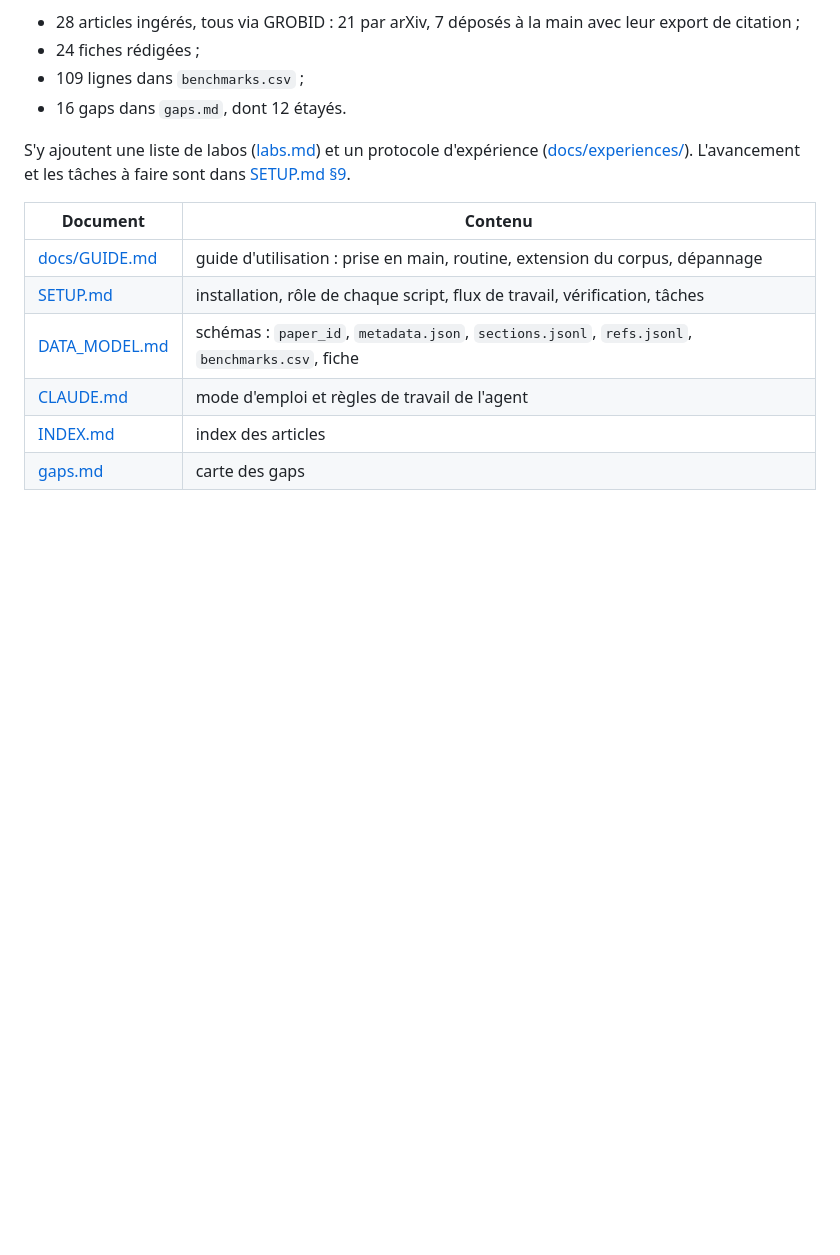
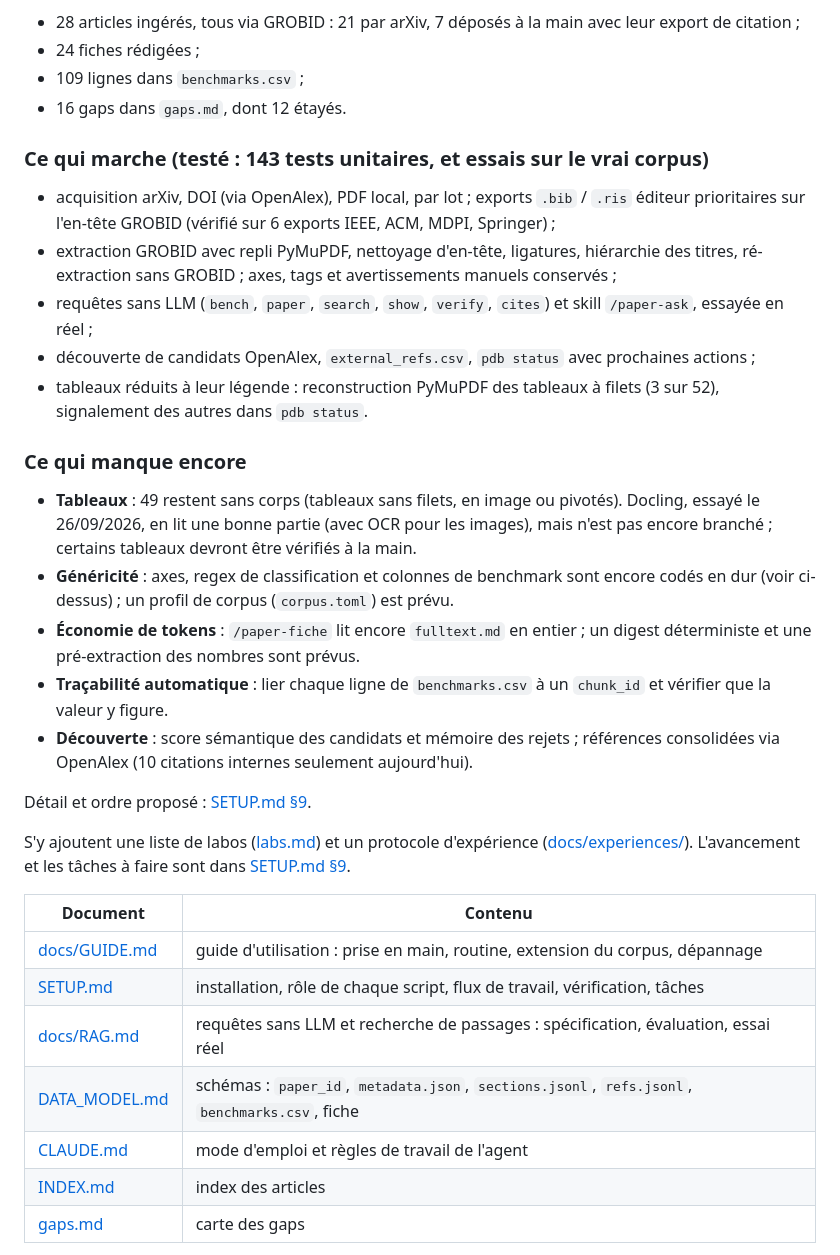
Before and after one commit to lrivals/PaperDatabase, a Markdown page: README.md, the part around one of its changes. Rendered like a GitHub page; blank space fills up the shorter version.

```diff
--- a/README.md
+++ b/README.md
@@ -198,6 +226,36 @@ et MCU :
 - 24 fiches rédigées ;
 - 109 lignes dans `benchmarks.csv` ;
 - 16 gaps dans `gaps.md`, dont 12 étayés.
+
+### Ce qui marche (testé : 143 tests unitaires, et essais sur le vrai corpus)
+
+- acquisition arXiv, DOI (via OpenAlex), PDF local, par lot ; exports `.bib` / `.ris`
+  éditeur prioritaires sur l'en-tête GROBID (vérifié sur 6 exports IEEE, ACM, MDPI,
+  Springer) ;
+- extraction GROBID avec repli PyMuPDF, nettoyage d'en-tête, ligatures, hiérarchie des
+  titres, ré-extraction sans GROBID ; axes, tags et avertissements manuels conservés ;
+- requêtes sans LLM (`bench`, `paper`, `search`, `show`, `verify`, `cites`) et skill
+  `/paper-ask`, essayée en réel ;
+- découverte de candidats OpenAlex, `external_refs.csv`, `pdb status` avec prochaines
+  actions ;
+- tableaux réduits à leur légende : reconstruction PyMuPDF des tableaux à filets (3 sur 52),
+  signalement des autres dans `pdb status`.
+
+### Ce qui manque encore
+
+- **Tableaux** : 49 restent sans corps (tableaux sans filets, en image ou pivotés). Docling,
+  essayé le 26/09/2026, en lit une bonne partie (avec OCR pour les images), mais n'est pas
+  encore branché ; certains tableaux devront être vérifiés à la main.
+- **Généricité** : axes, regex de classification et colonnes de benchmark sont encore codés
+  en dur (voir ci-dessus) ; un profil de corpus (`corpus.toml`) est prévu.
+- **Économie de tokens** : `/paper-fiche` lit encore `fulltext.md` en entier ; un digest
+  déterministe et une pré-extraction des nombres sont prévus.
+- **Traçabilité automatique** : lier chaque ligne de `benchmarks.csv` à un `chunk_id` et
+  vérifier que la valeur y figure.
+- **Découverte** : score sémantique des candidats et mémoire des rejets ; références
+  consolidées via OpenAlex (10 citations internes seulement aujourd'hui).
+
+Détail et ordre proposé : [SETUP.md §9](SETUP.md#9-état-actuel-et-tâches-à-faire).
 
 S'y ajoutent une liste de labos ([labs.md](labs.md)) et un protocole d'expérience
 ([docs/experiences/](docs/experiences/)). L'avancement et les tâches à faire sont dans
@@ -207,6 +265,7 @@ S'y ajoutent une liste de labos ([labs.md](labs.md)) et un protocole d'expérien
 |---|---|
 | [docs/GUIDE.md](docs/GUIDE.md) | guide d'utilisation : prise en main, routine, extension du corpus, dépannage |
 | [SETUP.md](SETUP.md) | installation, rôle de chaque script, flux de travail, vérification, tâches |
+| [docs/RAG.md](docs/RAG.md) | requêtes sans LLM et recherche de passages : spécification, évaluation, essai réel |
 | [DATA_MODEL.md](DATA_MODEL.md) | schémas : `paper_id`, `metadata.json`, `sections.jsonl`, `refs.jsonl`, `benchmarks.csv`, fiche |
 | [CLAUDE.md](CLAUDE.md) | mode d'emploi et règles de travail de l'agent |
 | [INDEX.md](INDEX.md) | index des articles |
```
Also changed, not shown: other parts of README.md (+43 -15 lines).
